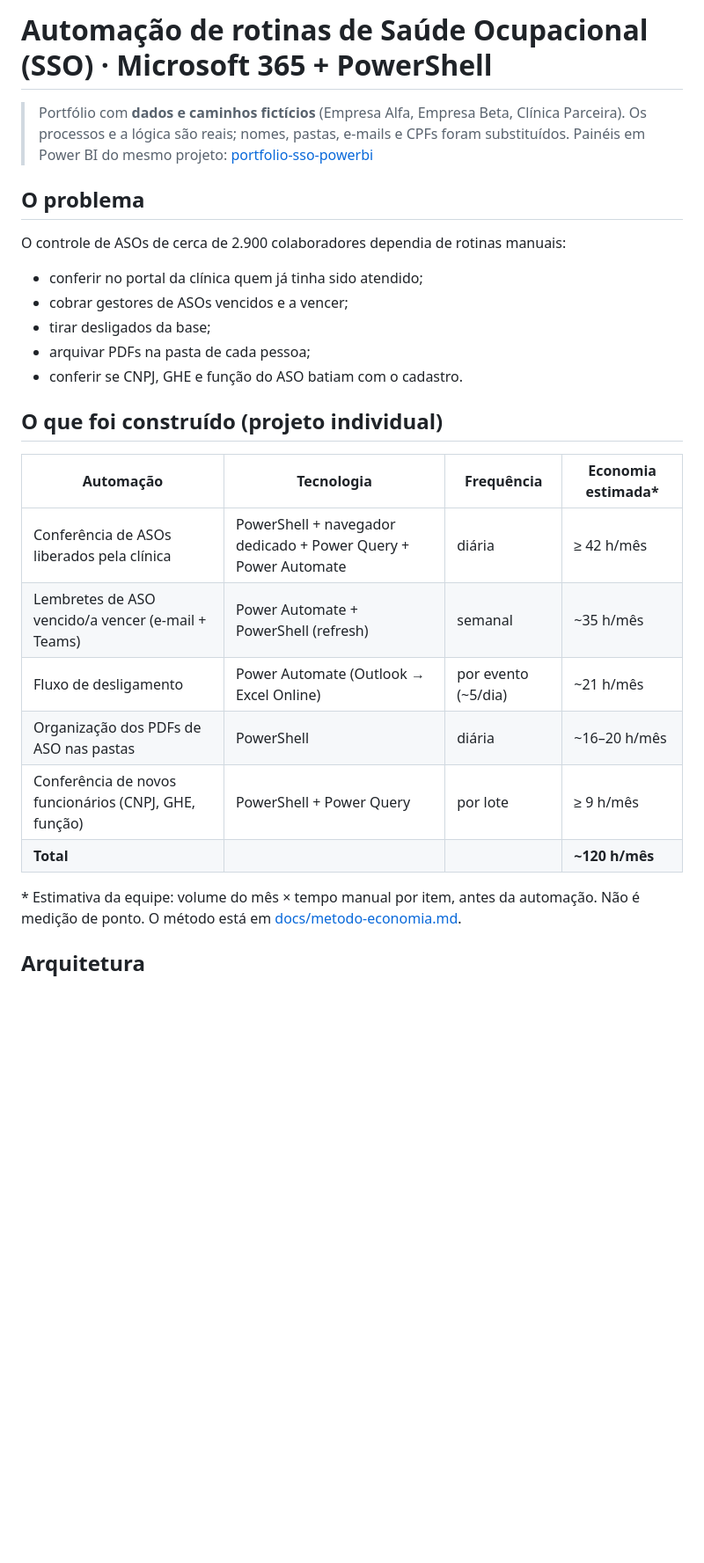
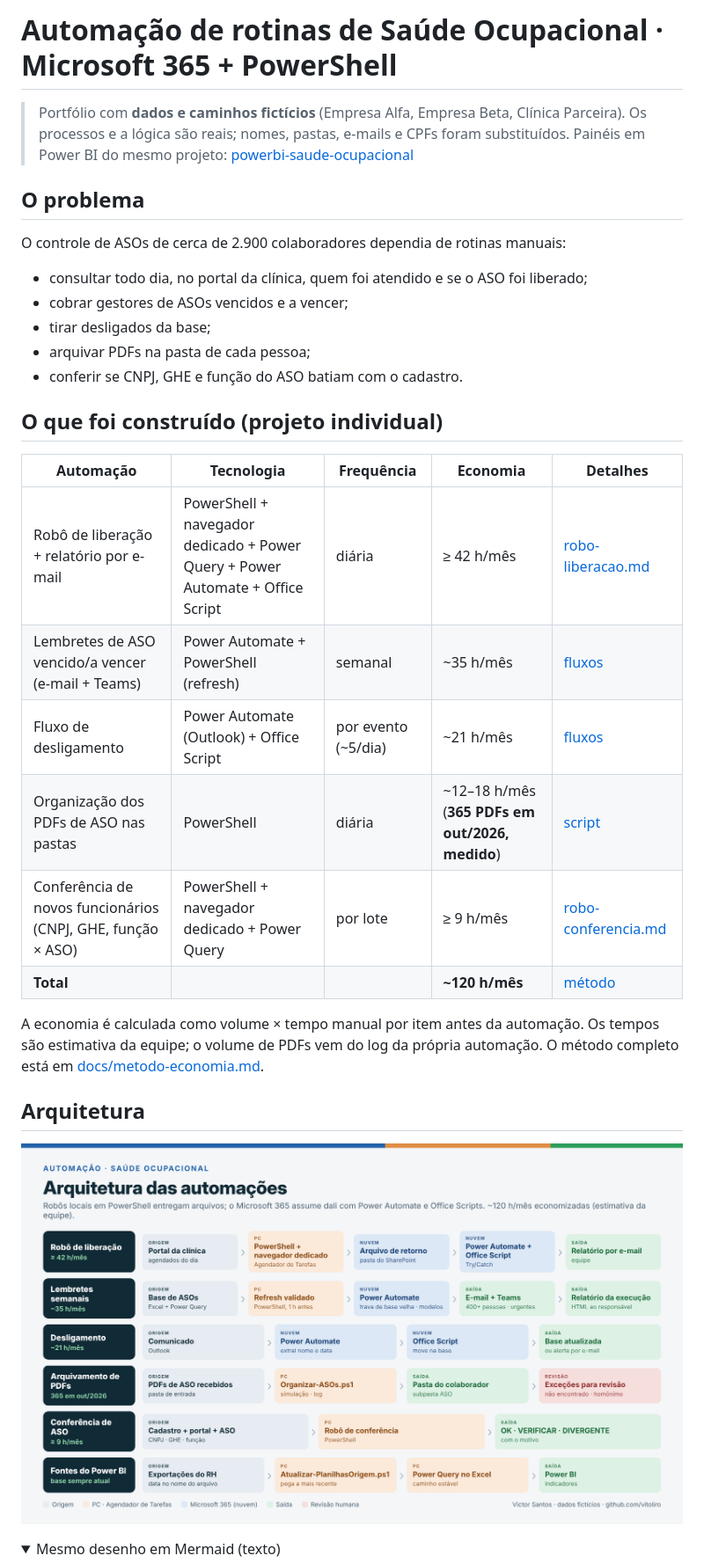
Before and after one commit to vitoliro/automacao-saude-ocupacional, a Markdown page: README.md, the part around one of its changes. Shown at 88% size. Drawn GitHub-style; pictures changed too: docs/arquitetura.png (added); folded sections open; blank space fills up the shorter version.

````diff
--- a/README.md
+++ b/README.md
@@ -1,14 +1,14 @@
-# Automação de rotinas de Saúde Ocupacional (SSO) · Microsoft 365 + PowerShell
+# Automação de rotinas de Saúde Ocupacional · Microsoft 365 + PowerShell
 
 > Portfólio com **dados e caminhos fictícios** (Empresa Alfa, Empresa Beta, Clínica Parceira).
 > Os processos e a lógica são reais; nomes, pastas, e-mails e CPFs foram substituídos.
-> Painéis em Power BI do mesmo projeto: [portfolio-sso-powerbi](https://github.com/vitoliro/portfolio-sso-powerbi)
+> Painéis em Power BI do mesmo projeto: [powerbi-saude-ocupacional](https://github.com/vitoliro/powerbi-saude-ocupacional)
 
 ## O problema
 
 O controle de ASOs de cerca de 2.900 colaboradores dependia de rotinas manuais:
 
-- conferir no portal da clínica quem já tinha sido atendido;
+- consultar todo dia, no portal da clínica, quem foi atendido e se o ASO foi liberado;
 - cobrar gestores de ASOs vencidos e a vencer;
 - tirar desligados da base;
 - arquivar PDFs na pasta de cada pessoa;
@@ -16,18 +16,23 @@ O controle de ASOs de cerca de 2.900 colaboradores dependia de rotinas manuais:
 
 ## O que foi construído (projeto individual)
 
-| Automação | Tecnologia | Frequência | Economia estimada* |
-|---|---|---|---|
-| Conferência de ASOs liberados pela clínica | PowerShell + navegador dedicado + Power Query + Power Automate | diária | ≥ 42 h/mês |
-| Lembretes de ASO vencido/a vencer (e-mail + Teams) | Power Automate + PowerShell (refresh) | semanal | ~35 h/mês |
-| Fluxo de desligamento | Power Automate (Outlook → Excel Online) | por evento (~5/dia) | ~21 h/mês |
-| Organização dos PDFs de ASO nas pastas | PowerShell | diária | ~16–20 h/mês |
-| Conferência de novos funcionários (CNPJ, GHE, função) | PowerShell + Power Query | por lote | ≥ 9 h/mês |
-| **Total** | | | **~120 h/mês** |
+| Automação | Tecnologia | Frequência | Economia | Detalhes |
+|---|---|---|---|---|
+| Robô de liberação + relatório por e-mail | PowerShell + navegador dedicado + Power Query + Power Automate + Office Script | diária | ≥ 42 h/mês | [robo-liberacao.md](docs/robo-liberacao.md) |
+| Lembretes de ASO vencido/a vencer (e-mail + Teams) | Power Automate + PowerShell (refresh) | semanal | ~35 h/mês | [fluxos](docs/fluxos-power-automate.md#1-lembretes-de-aso--semanal) |
+| Fluxo de desligamento | Power Automate (Outlook) + Office Script | por evento (~5/dia) | ~21 h/mês | [fluxos](docs/fluxos-power-automate.md#2-fluxo-de-desligamento) |
+| Organização dos PDFs de ASO nas pastas | PowerShell | diária | ~12–18 h/mês (**365 PDFs em out/2026, medido**) | [script](scripts/Organizar-ASOs.ps1) |
+| Conferência de novos funcionários (CNPJ, GHE, função × ASO) | PowerShell + navegador dedicado + Power Query | por lote | ≥ 9 h/mês | [robo-conferencia.md](docs/robo-conferencia.md) |
+| **Total** | | | **~120 h/mês** | [método](docs/metodo-economia.md) |
 
-\* Estimativa da equipe: volume do mês × tempo manual por item, antes da automação. Não é medição de ponto. O método está em [docs/metodo-economia.md](docs/metodo-economia.md).
+A economia é calculada como volume × tempo manual por item antes da automação. Os tempos são estimativa da equipe; o volume de PDFs vem do log da própria automação. O método completo está em [docs/metodo-economia.md](docs/metodo-economia.md).
 
 ## Arquitetura
+
+![Arquitetura das automações](docs/arquitetura.png)
+
+<details>
+<summary>Mesmo desenho em Mermaid (texto)</summary>
 
 ```mermaid
 flowchart LR
````
Also changed, not shown: other parts of README.md (+34 -26 lines), docs/metodo-economia.md (+27 -9 lines), docs/robo-liberacao.md (added, +67 -0 lines).
